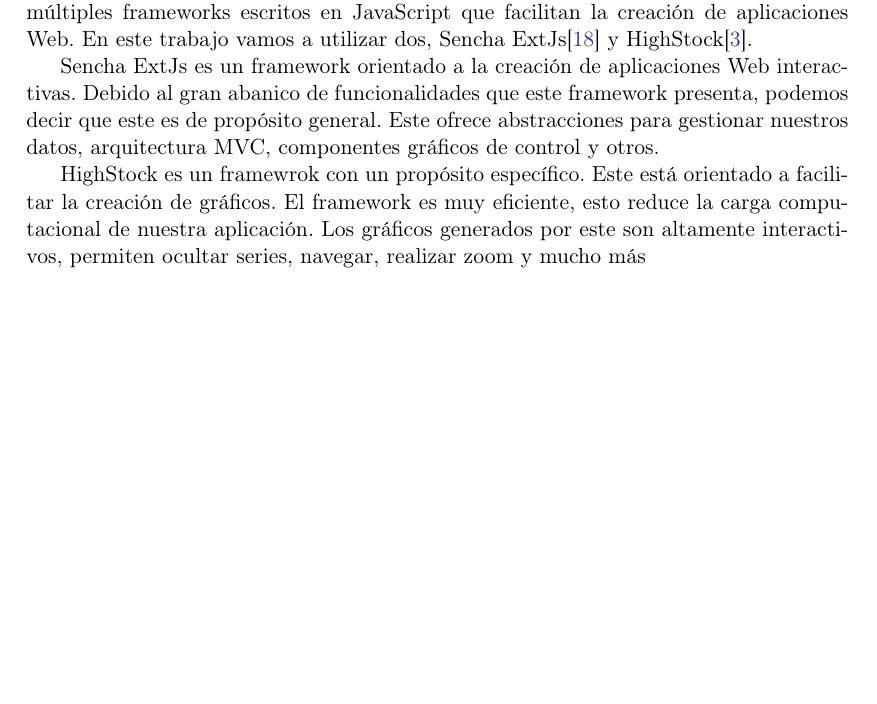
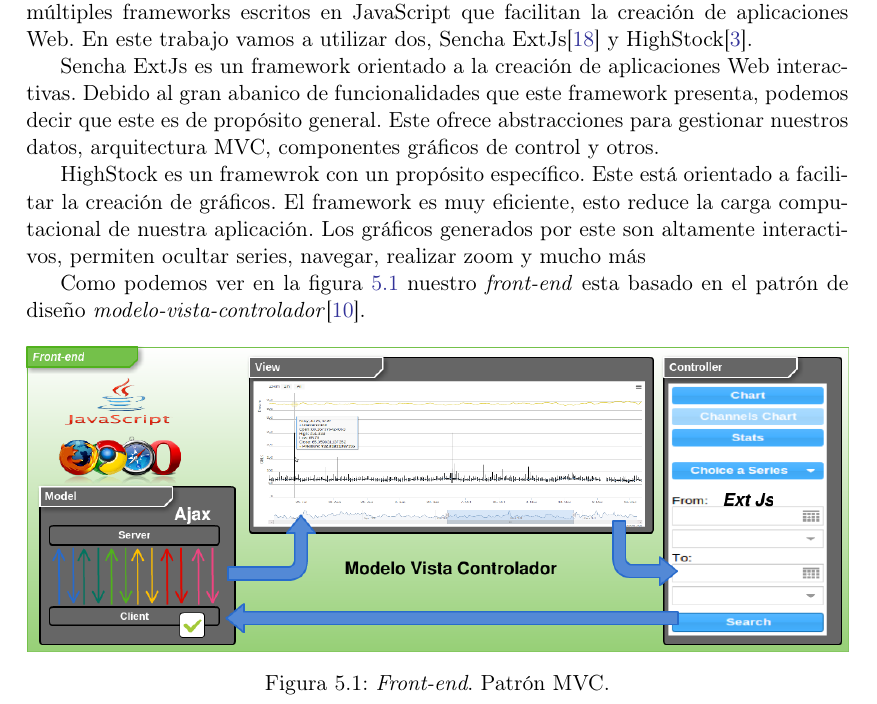
Before and after one commit to hristoivanov/tfg, a LaTeX book (proyecto.tex, which reads frontend.tex): part of page 45 of 53, cut so that both start at the same text, the shorter picture padded with empty space. Compiled offline with pdfLaTeX.

Commit message:
Frontend. Figura Mvc.

```diff
--- a/frontend.tex
+++ b/frontend.tex
@@ -15,3 +15,12 @@
 HighStock es un framewrok con un propósito específico. Este está orientado a facilitar la creación de gráficos. El framework es muy eficiente, esto
 reduce la carga computacional de nuestra aplicación. Los gráficos generados por este son altamente interactivos, permiten ocultar series, navegar,
 realizar zoom y mucho más
+\par
+Como podemos ver en la figura \ref{fig:frontend} nuestro \emph{front-end} esta basado en el patrón de diseño
+\emph{modelo-vista-controlador}\cite{MVCWiki}.
+\begin{figure}[h]
+	\centering
+	\includegraphics[keepaspectratio, width=1\textwidth]{./img/frontend.png}
+	\caption{\emph{Front-end}. Patrón MVC.}
+	\label{fig:frontend}
+\end{figure}
```
Also changed, not shown: img/frontend.png (added).
